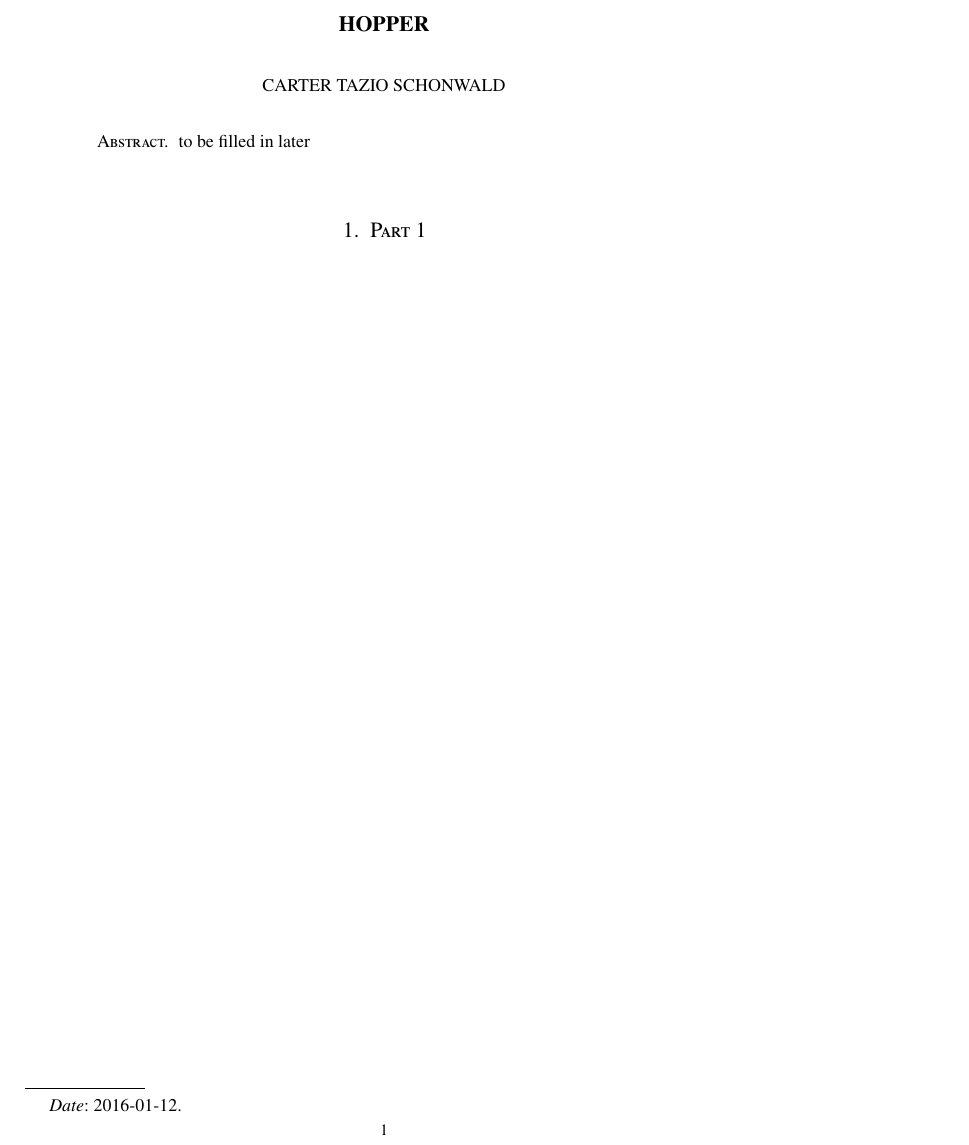
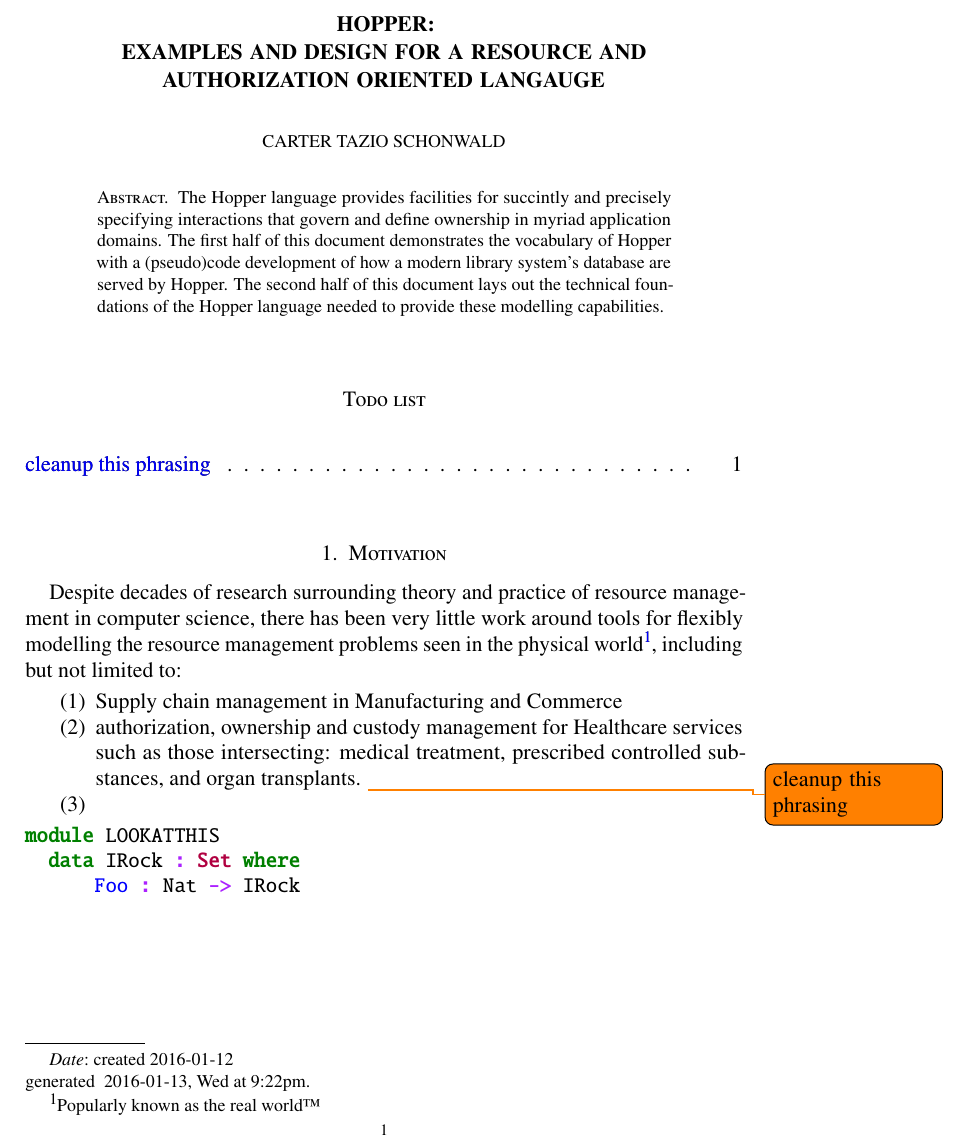
Before and after one commit to hopper-lang/hopper-v0, a LaTeX problem sheet (presentations/2016jan-examples/hopper-examples-design.tex): part of the page, cut at the place of the change. Compiled offline with pdfLaTeX.

Commit message:
progress towards an intro

```diff
--- a/presentations/2016jan-examples/hopper-examples-design.tex
+++ b/presentations/2016jan-examples/hopper-examples-design.tex
@@ -29,8 +31,8 @@
 
 % current alg2e package doesnt like lualatex
 % ignore this if you're not using lualatex
-\usepackage[vlined,boxruled,linesnumbered,commentsnumbered,inoutnumbered,norelsize
-            ]{algorithm2e}
+% \usepackage[vlined,boxruled,linesnumbered,commentsnumbered,inoutnumbered,norelsize
+%             ]{algorithm2e}
 % don't  forget to use \dontprintsemic colon etc, norelsize is a bug fix, may or may not need it
 
 %%%%%%%%%%%%%%%%
@@ -46,6 +48,7 @@
 
 
 
+\usepackage{todonotes}
 % \usepackage[parfill]{parskip} % Activate to begin paragraphs with an empty line rather than an indent
 
 % %%% PACKAGES
@@ -70,7 +73,8 @@
 % \usepackage{fullpage}
 
 
-
+% trademark symbol!
+\usepackage{textcomp}
 
 % make formatting more awesome
 \usepackage{microtype}
@@ -104,6 +108,8 @@
 % \usepackage[charter]{mathdesign}
 % \usepackage{mathpple}
 
+\usepackage{minted}
+
 \usepackage{fancyhdr} % This should be set AFTER setting up the page geometry
 \pagestyle{fancy} % options: empty , plain , fancy
 % be sure to give short title version
@@ -119,7 +125,7 @@
 % \usetikzlibrary{arrows,decorations.pathmorphing,backgrounds,
             % positioning,fit,matrix,calc}
 
-\usepackage{fixltx2e}
+% \usepackage{fixltx2e}
 
 % \usepackage[vlined,ruled,linesnumbered]{algorithm2e}
 % \usepackage{xfrac}
@@ -230,20 +236,44 @@
 \newcommand{\liloh}[1]{\ensuremath{o\Paren{#1}}}
 \newcommand{\lilomega}[1]{\ensuremath{\omega\Paren{#1}}}
 
+% \title{Hopper:\\ Examples and Design for a Resource and Authorization oriented langauge}
+% \author{Carter Tazio Schonwald}
 \begin{document}
-\title{Hopper }
+\title{Hopper:\\ Examples and Design for a Resource and Authorization oriented langauge}
 \author{Carter Tazio Schonwald}
-\date{2016-01-12}
+\date{created 2016-01-12\\generated \now}
 \begin{abstract}
-
- to be filled in later
+The Hopper language provides facilities for succintly and precisely specifying interactions that govern and define ownership in myriad application domains.
+The first half of this document demonstrates the vocabulary of Hopper with a (pseudo)code development of how a modern library system's database are served by Hopper.
+The second half of this document lays out the technical foundations of the Hopper language
+needed to provide these modelling capabilities.
 
 \end{abstract}
 
 
 \maketitle
 
-\section{Part 1}
+\todototoc
+\makeatletter
+\providecommand\@dotsep{5}
+\makeatother
+\listoftodos\relax
 
 
+\section{Motivation} Despite decades of research surrounding theory and practice of resource management in computer science, %\marginpar{this is a margin par}
+there has been very little work around tools for flexibly modelling the resource management problems
+seen in the physical world\footnote{Popularly known as the real world\texttrademark}, including but not limited to:
+\begin{enumerate}
+  \item Supply chain management in Manufacturing and Commerce
+  \item authorization, ownership and custody management for Healthcare services such as those intersecting: medical treatment, prescribed controlled substances, and organ transplants. \todo{cleanup this phrasing}
+  \item
+\end{enumerate}
+
+\begin{minted}{agda}
+module LOOKATTHIS
+  data IRock : Set where
+      Foo : Nat -> IRock
+
+\end{minted}
+
 \end{document}
```
Also changed, not shown: presentations/2016jan-examples/hopper-examples-design.tex (2 more changed lines), 1 other file.
